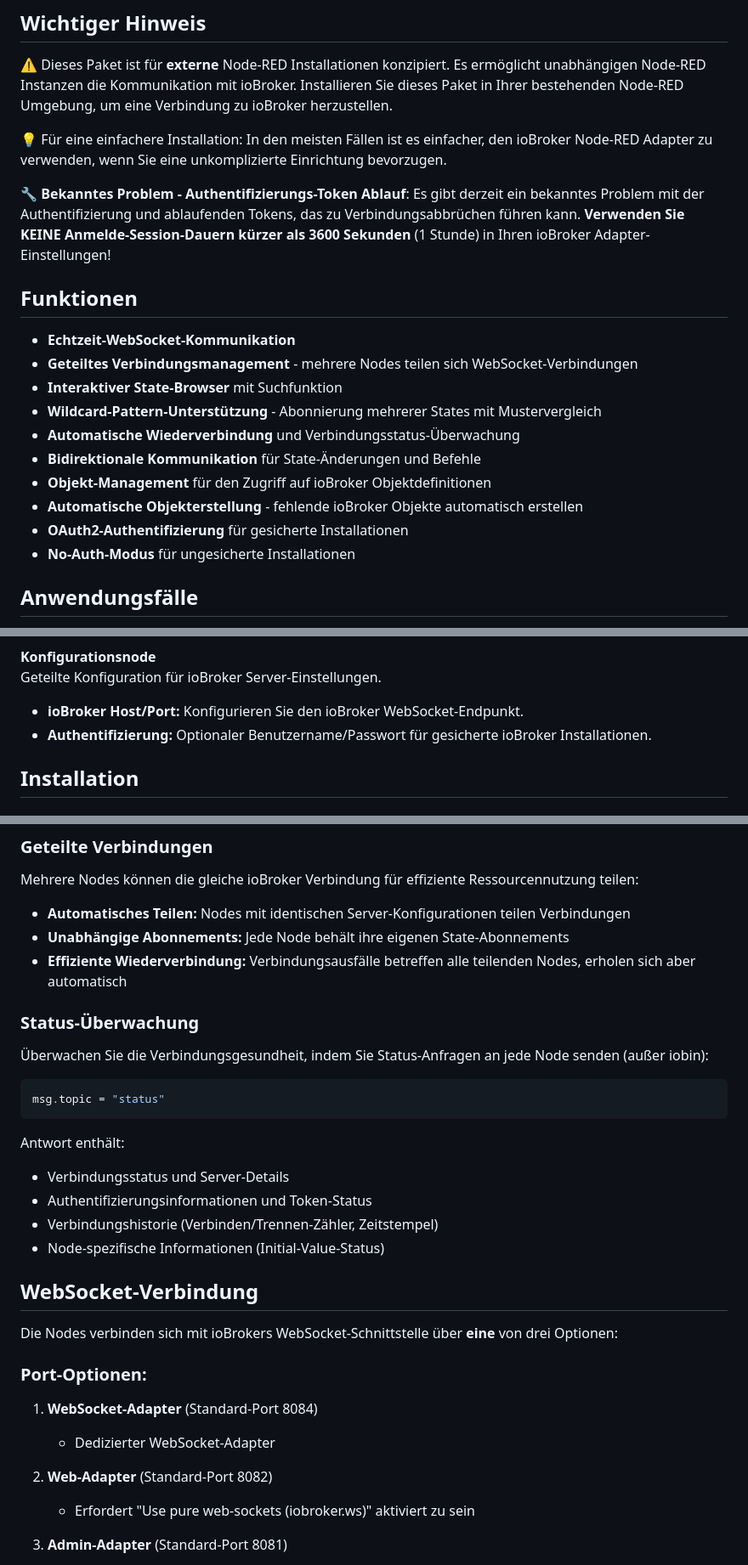
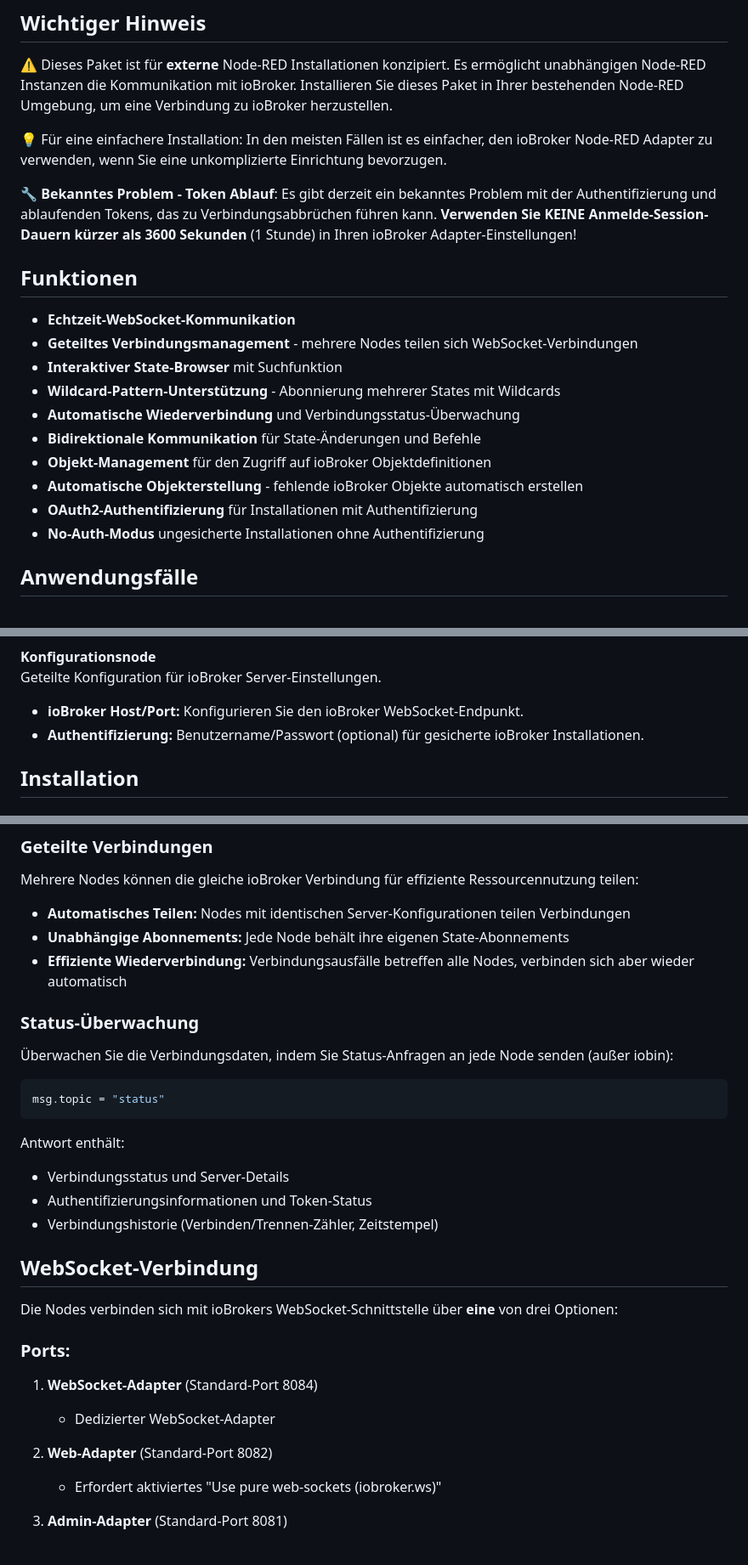
Before and after one commit to Marc-Berg/node-red-contrib-iobroker, a Markdown page: README.de.md, 3 parts joined by grey strips. Shown: that part at 85% size. GitHub-like rendering.

````diff
--- a/README.de.md
+++ b/README.de.md
@@ -31,20 +31,20 @@ Externe Node-RED Integrations-Nodes für ioBroker Kommunikation. KEIN ioBroker A
 
 💡 Für eine einfachere Installation: In den meisten Fällen ist es einfacher, den ioBroker Node-RED Adapter zu verwenden, wenn Sie eine unkomplizierte Einrichtung bevorzugen.
 
-🔧 **Bekanntes Problem - Authentifizierungs-Token Ablauf**: Es gibt derzeit ein bekanntes Problem mit der Authentifizierung und ablaufenden Tokens, das zu Verbindungsabbrüchen führen kann. **Verwenden Sie KEINE Anmelde-Session-Dauern kürzer als 3600 Sekunden** (1 Stunde) in Ihren ioBroker Adapter-Einstellungen!
+🔧 **Bekanntes Problem - Token Ablauf**: Es gibt derzeit ein bekanntes Problem mit der Authentifizierung und ablaufenden Tokens, das zu Verbindungsabbrüchen führen kann. **Verwenden Sie KEINE Anmelde-Session-Dauern kürzer als 3600 Sekunden** (1 Stunde) in Ihren ioBroker Adapter-Einstellungen!
 
 ## Funktionen
 
 - **Echtzeit-WebSocket-Kommunikation**
 - **Geteiltes Verbindungsmanagement** - mehrere Nodes teilen sich WebSocket-Verbindungen
 - **Interaktiver State-Browser** mit Suchfunktion
-- **Wildcard-Pattern-Unterstützung** - Abonnierung mehrerer States mit Mustervergleich
+- **Wildcard-Pattern-Unterstützung** - Abonnierung mehrerer States mit Wildcards
 - **Automatische Wiederverbindung** und Verbindungsstatus-Überwachung
 - **Bidirektionale Kommunikation** für State-Änderungen und Befehle
 - **Objekt-Management** für den Zugriff auf ioBroker Objektdefinitionen
 - **Automatische Objekterstellung** - fehlende ioBroker Objekte automatisch erstellen
-- **OAuth2-Authentifizierung** für gesicherte Installationen
-- **No-Auth-Modus** für ungesicherte Installationen
+- **OAuth2-Authentifizierung** für Installationen mit Authentifizierung
+- **No-Auth-Modus** ungesicherte Installationen ohne Authentifizierung
 
 ## Anwendungsfälle
 
@@ -124,7 +123,7 @@ Ruft ioBroker Objektdefinitionen ab, einschließlich Metadaten und Konfiguration
 Geteilte Konfiguration für ioBroker Server-Einstellungen.
 
 - **ioBroker Host/Port:** Konfigurieren Sie den ioBroker WebSocket-Endpunkt.
-- **Authentifizierung:** Optionaler Benutzername/Passwort für gesicherte ioBroker Installationen.
+- **Authentifizierung:** Benutzername/Passwort (optional) für gesicherte ioBroker Installationen.
 
 ## Installation
 
@@ -291,10 +290,10 @@ Die `iobout` Node kann automatisch fehlende Objekte erstellen, wenn die **Auto-C
 Mehrere Nodes können die gleiche ioBroker Verbindung für effiziente Ressourcennutzung teilen:
 - **Automatisches Teilen:** Nodes mit identischen Server-Konfigurationen teilen Verbindungen
 - **Unabhängige Abonnements:** Jede Node behält ihre eigenen State-Abonnements
-- **Effiziente Wiederverbindung:** Verbindungsausfälle betreffen alle teilenden Nodes, erholen sich aber automatisch
+- **Effiziente Wiederverbindung:** Verbindungsausfälle betreffen alle Nodes, verbinden sich aber wieder automatisch
 
 ### Status-Überwachung
-Überwachen Sie die Verbindungsgesundheit, indem Sie Status-Anfragen an jede Node senden (außer iobin):
+Überwachen Sie die Verbindungsdaten, indem Sie Status-Anfragen an jede Node senden (außer iobin):
 ```javascript
 msg.topic = "status"
 ```
@@ -303,19 +302,18 @@ Antwort enthält:
 - Verbindungsstatus und Server-Details
 - Authentifizierungsinformationen und Token-Status
 - Verbindungshistorie (Verbinden/Trennen-Zähler, Zeitstempel)
-- Node-spezifische Informationen (Initial-Value-Status)
 
 ## WebSocket-Verbindung
 
 Die Nodes verbinden sich mit ioBrokers WebSocket-Schnittstelle über **eine** von drei Optionen:
 
-### Port-Optionen:
+### Ports:
 
 1. **WebSocket-Adapter** (Standard-Port 8084)
    - Dedizierter WebSocket-Adapter
 
 2. **Web-Adapter** (Standard-Port 8082)
-   - Erfordert "Use pure web-sockets (iobroker.ws)" aktiviert zu sein
+   - Erfordert aktiviertes "Use pure web-sockets (iobroker.ws)"
 
 3. **Admin-Adapter** (Standard-Port 8081)
    - Verwendet die Admin-Oberflächen-WebSocket
````
Also changed, not shown: other parts of README.de.md (+16 -17 lines).
